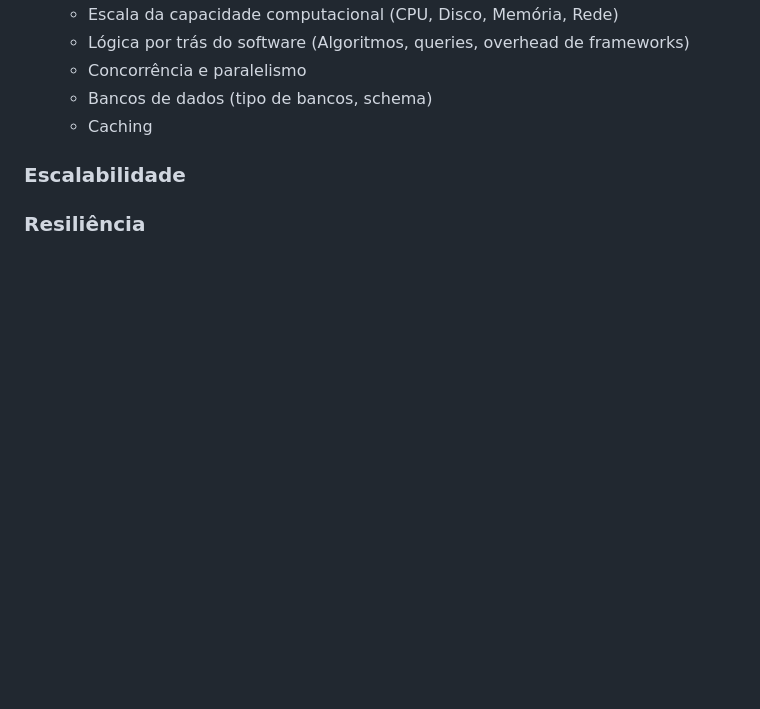
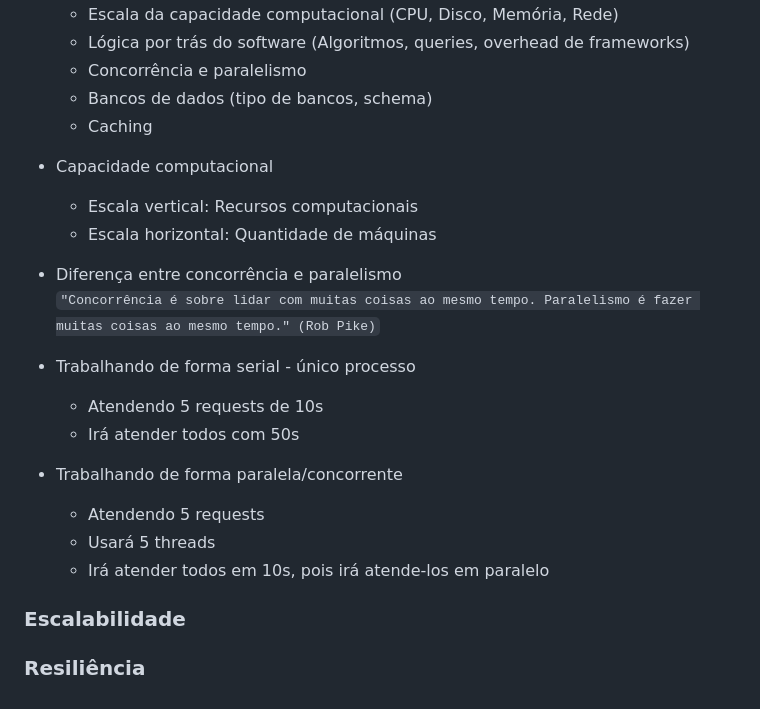
Before and after one commit to rodolfosouzamenezes/full-cycle, a Markdown page: arquiterura/README.md, the part around the change. GitHub-like rendering; blank space fills up the shorter version.

Commit message:
arquitetura: processamento serial e paralelo

```diff
--- a/arquiterura/README.md
+++ b/arquiterura/README.md
@@ -127,6 +127,20 @@
   - Bancos de dados (tipo de bancos, schema)
   - Caching
 
+- Capacidade computacional
+  - Escala vertical: Recursos computacionais
+  - Escala horizontal: Quantidade de máquinas
+
+- Diferença entre concorrência e paralelismo <br>
+`"Concorrência é sobre lidar com muitas coisas ao mesmo tempo. Paralelismo é fazer muitas coisas ao mesmo tempo." (Rob Pike)`
+
+- Trabalhando de forma serial - único processo
+  - Atendendo 5 requests de 10s
+  - Irá atender todos com 50s
+- Trabalhando de forma paralela/concorrente
+  - Atendendo 5 requests
+  - Usará 5 threads
+  - Irá atender todos em 10s, pois irá atende-los em paralelo
 
 
 ### Escalabilidade
```
